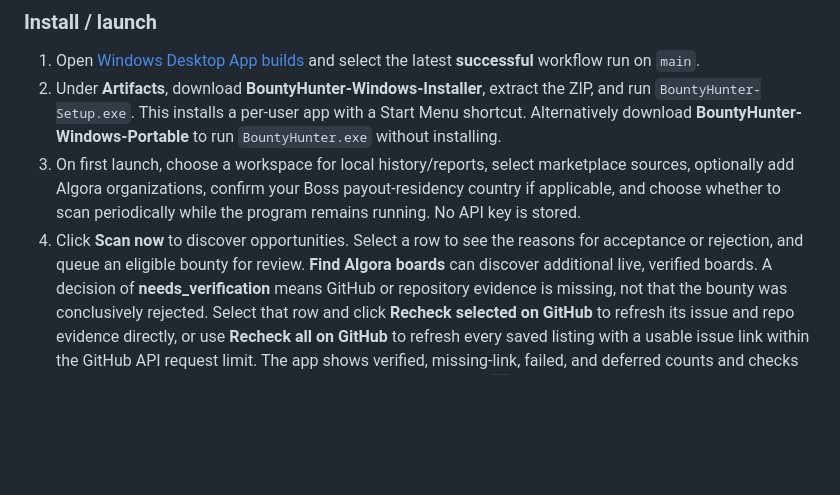
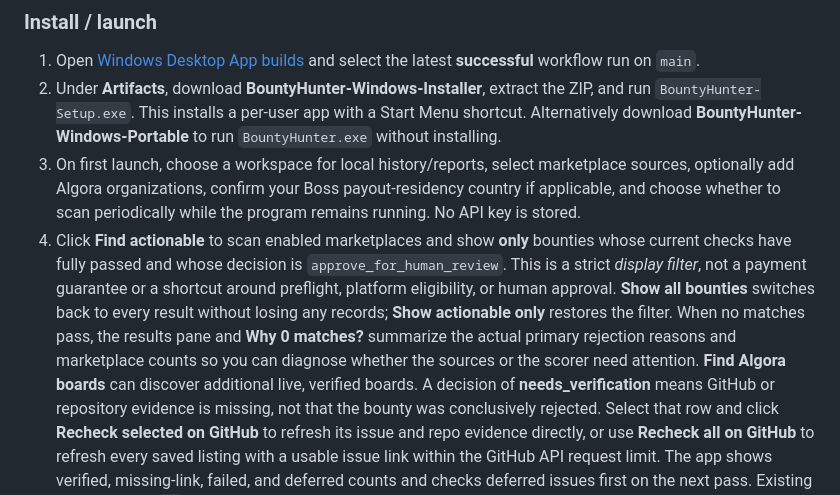
Before and after one commit to Unborne-Fetus/bounty-hunter, a Markdown page: README.md, the part around the change. Rendered like a GitHub page; blank space fills up the shorter version.

Commit message:
Document strict Find actionable filter and no-match diagnostics

```diff
--- a/README.md
+++ b/README.md
@@ -18,9 +18,16 @@ It does **not** automatically accept work, promise payment, or withdraw money.
    marketplace sources, optionally add Algora organizations, confirm your
    Boss payout-residency country if applicable, and choose whether to scan
    periodically while the program remains running. No API key is stored.
-4. Click **Scan now** to discover opportunities. Select a row to see the
-   reasons for acceptance or rejection, and queue an eligible bounty for
-   review. **Find Algora boards** can discover additional live, verified boards.
+4. Click **Find actionable** to scan enabled marketplaces and show **only**
+   bounties whose current checks have fully passed and whose decision is
+   `approve_for_human_review`. This is a strict *display filter*, not a
+   payment guarantee or a shortcut around preflight, platform eligibility,
+   or human approval. **Show all bounties** switches back to every result
+   without losing any records; **Show actionable only** restores the filter.
+   When no matches pass, the results pane and **Why 0 matches?** summarize
+   the actual primary rejection reasons and marketplace counts so you can
+   diagnose whether the sources or the scorer need attention.
+   **Find Algora boards** can discover additional live, verified boards.
    A decision of **needs_verification** means GitHub or repository evidence
    is missing, not that the bounty was conclusively rejected. Select that
    row and click **Recheck selected on GitHub** to refresh its issue and repo
```
